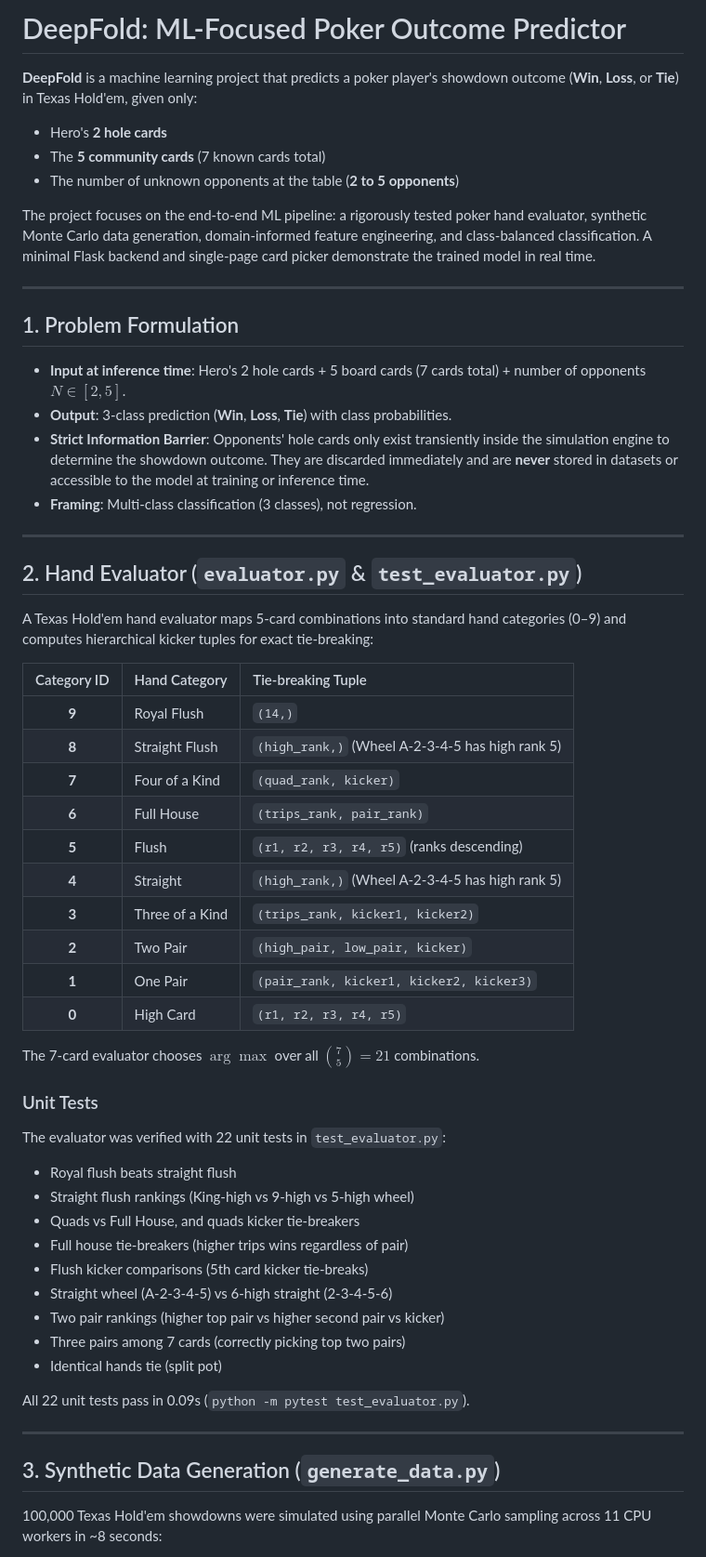
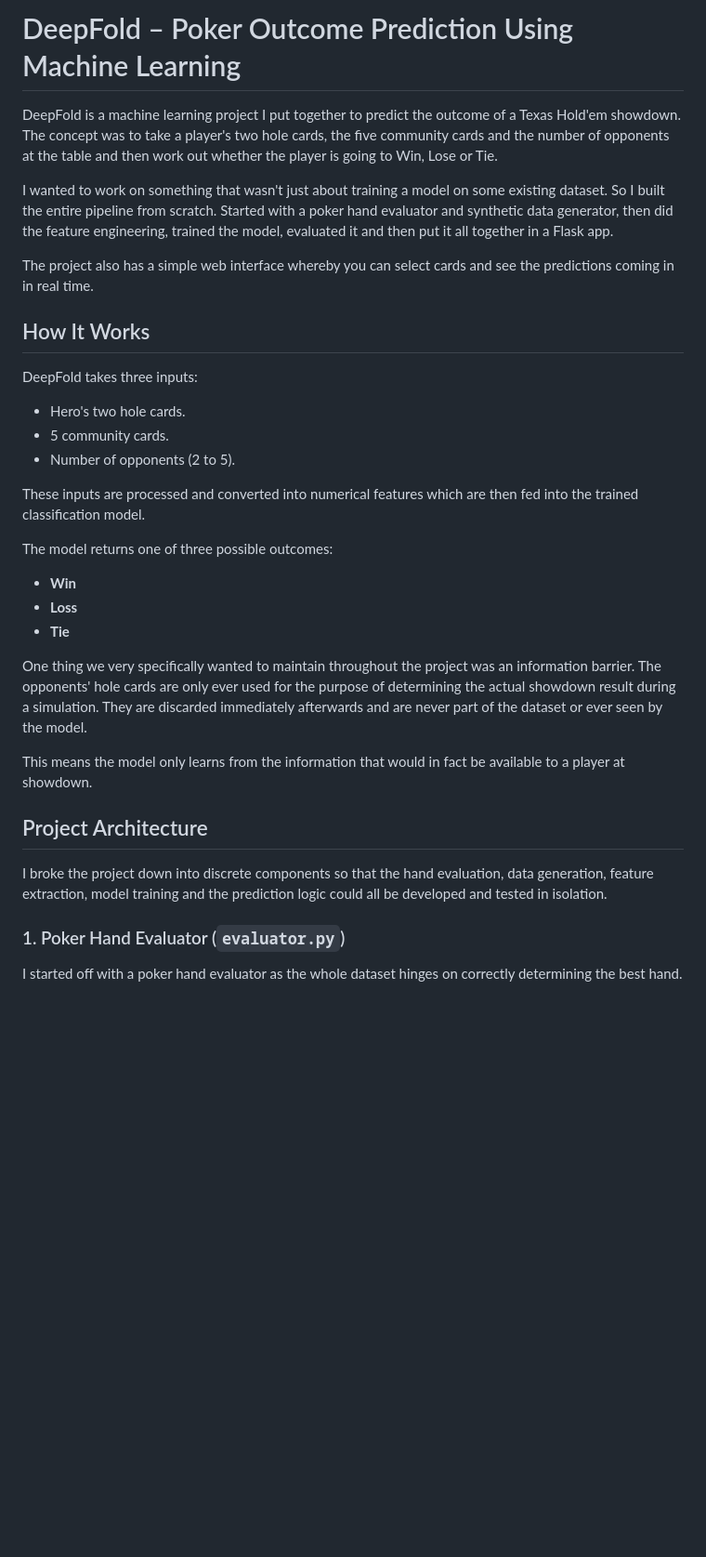
Before and after one commit to Ashmit0718/deepfold, a Markdown page: README.md, the part around one of its changes. Shown at 93% size. GitHub-like rendering; blank space fills up the shorter version.

```diff
--- a/README.md
+++ b/README.md
@@ -1,59 +1,36 @@
-# DeepFold: ML-Focused Poker Outcome Predictor
+# DeepFold – Poker Outcome Prediction Using Machine Learning
 
-**DeepFold** is a machine learning project that predicts a poker player's showdown outcome (**Win**, **Loss**, or **Tie**) in Texas Hold'em, given only:
-- Hero's **2 hole cards**
-- The **5 community cards** (7 known cards total)
-- The number of unknown opponents at the table (**2 to 5 opponents**)
+DeepFold is a machine learning project I put together to predict the outcome of a Texas Hold'em showdown. The concept was to take a player's two hole cards, the five community cards and the number of opponents at the table and then work out whether the player is going to Win, Lose or Tie.
 
-The project focuses on the end-to-end ML pipeline: a rigorously tested poker hand evaluator, synthetic Monte Carlo data generation, domain-informed feature engineering, and class-balanced classification. A minimal Flask backend and single-page card picker demonstrate the trained model in real time.
+I wanted to work on something that wasn't just about training a model on some existing dataset. So I built the entire pipeline from scratch. Started with a poker hand evaluator and synthetic data generator, then did the feature engineering, trained the model, evaluated it and then put it all together in a Flask app.
 
----
+The project also has a simple web interface whereby you can select cards and see the predictions coming in in real time.
 
-## 1. Problem Formulation
+## How It Works
 
-- **Input at inference time**: Hero's 2 hole cards + 5 board cards (7 cards total) + number of opponents $N \in [2, 5]$.
-- **Output**: 3-class prediction (**Win**, **Loss**, **Tie**) with class probabilities.
-- **Strict Information Barrier**: Opponents' hole cards only exist transiently inside the simulation engine to determine the showdown outcome. They are discarded immediately and are **never** stored in datasets or accessible to the model at training or inference time.
-- **Framing**: Multi-class classification (3 classes), not regression.
+DeepFold takes three inputs:
 
----
+- Hero's two hole cards.
+- 5 community cards.
+- Number of opponents (2 to 5).
 
-## 2. Hand Evaluator (`evaluator.py` & `test_evaluator.py`)
+These inputs are processed and converted into numerical features which are then fed into the trained classification model.
 
-A Texas Hold'em hand evaluator maps 5-card combinations into standard hand categories (0–9) and computes hierarchical kicker tuples for exact tie-breaking:
+The model returns one of three possible outcomes:
 
-| Category ID | Hand Category | Tie-breaking Tuple |
-|:-----------:|:--------------|:-------------------|
-| **9** | Royal Flush | `(14,)` |
-| **8** | Straight Flush | `(high_rank,)` (Wheel A-2-3-4-5 has high rank 5) |
-| **7** | Four of a Kind | `(quad_rank, kicker)` |
-| **6** | Full House | `(trips_rank, pair_rank)` |
-| **5** | Flush | `(r1, r2, r3, r4, r5)` (ranks descending) |
-| **4** | Straight | `(high_rank,)` (Wheel A-2-3-4-5 has high rank 5) |
-| **3** | Three of a Kind | `(trips_rank, kicker1, kicker2)` |
-| **2** | Two Pair | `(high_pair, low_pair, kicker)` |
-| **1** | One Pair | `(pair_rank, kicker1, kicker2, kicker3)` |
-| **0** | High Card | `(r1, r2, r3, r4, r5)` |
+- **Win**
+- **Loss**
+- **Tie**
 
-The 7-card evaluator chooses $\arg\max$ over all $\binom{7}{5} = 21$ combinations.
+One thing we very specifically wanted to maintain throughout the project was an information barrier. The opponents' hole cards are only ever used for the purpose of determining the actual showdown result during a simulation. They are discarded immediately afterwards and are never part of the dataset or ever seen by the model.
 
-### Unit Tests
-The evaluator was verified with 22 unit tests in `test_evaluator.py`:
-- Royal flush beats straight flush
-- Straight flush rankings (King-high vs 9-high vs 5-high wheel)
-- Quads vs Full House, and quads kicker tie-breakers
-- Full house tie-breakers (higher trips wins regardless of pair)
-- Flush kicker comparisons (5th card kicker tie-breaks)
-- Straight wheel (A-2-3-4-5) vs 6-high straight (2-3-4-5-6)
-- Two pair rankings (higher top pair vs higher second pair vs kicker)
-- Three pairs among 7 cards (correctly picking top two pairs)
-- Identical hands tie (split pot)
+This means the model only learns from the information that would in fact be available to a player at showdown.
 
-All 22 unit tests pass in 0.09s (`python -m pytest test_evaluator.py`).
+## Project Architecture
 
----
+I broke the project down into discrete components so that the hand evaluation, data generation, feature extraction, model training and the prediction logic could all be developed and tested in isolation.
 
-## 3. Synthetic Data Generation (`generate_data.py`)
+### 1. Poker Hand Evaluator (`evaluator.py`)
 
-100,000 Texas Hold'em showdowns were simulated using parallel Monte Carlo sampling across 11 CPU workers in ~8 seconds:
+I started off with a poker hand evaluator as the whole dataset hinges on correctly determining the best hand.
 
```
Also changed, not shown: other parts of README.md (+205 -160 lines).
